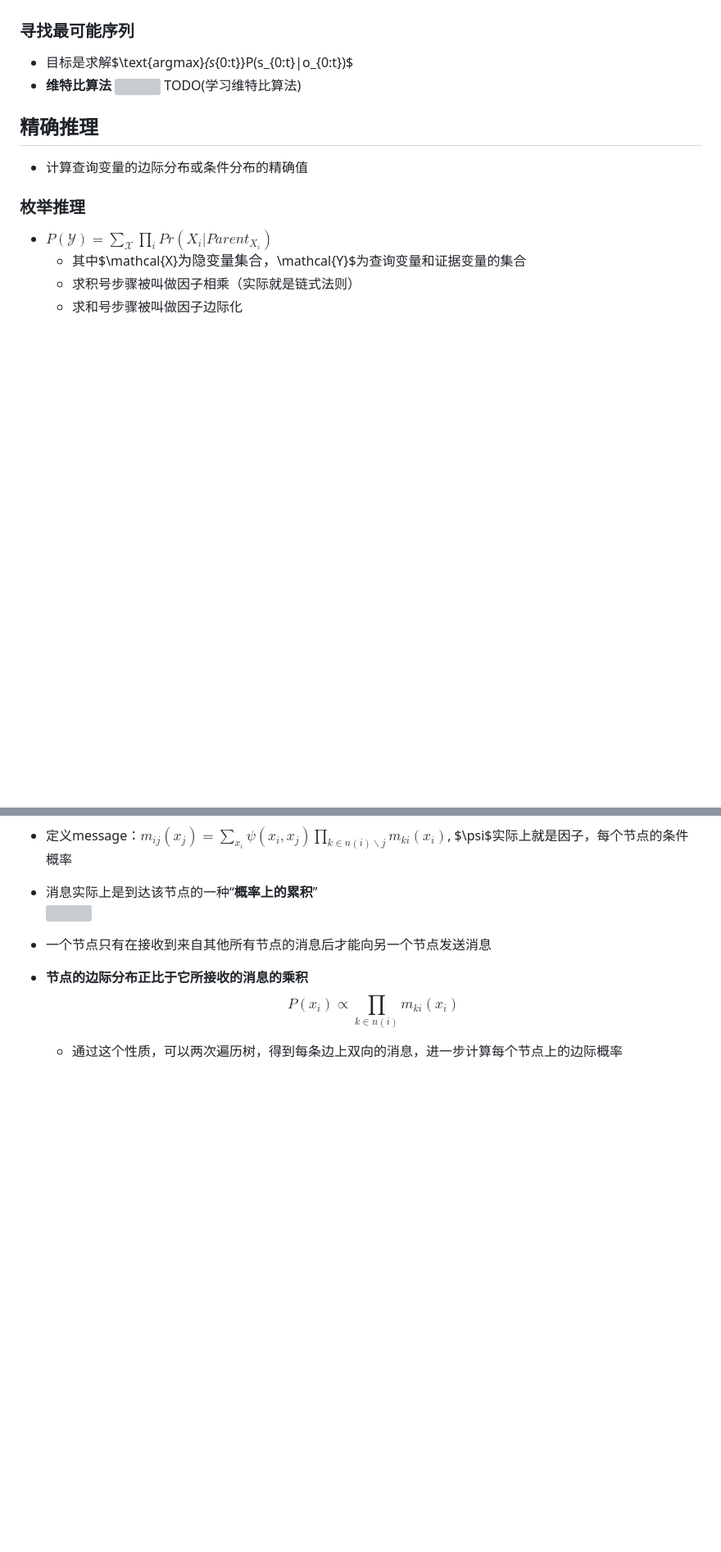
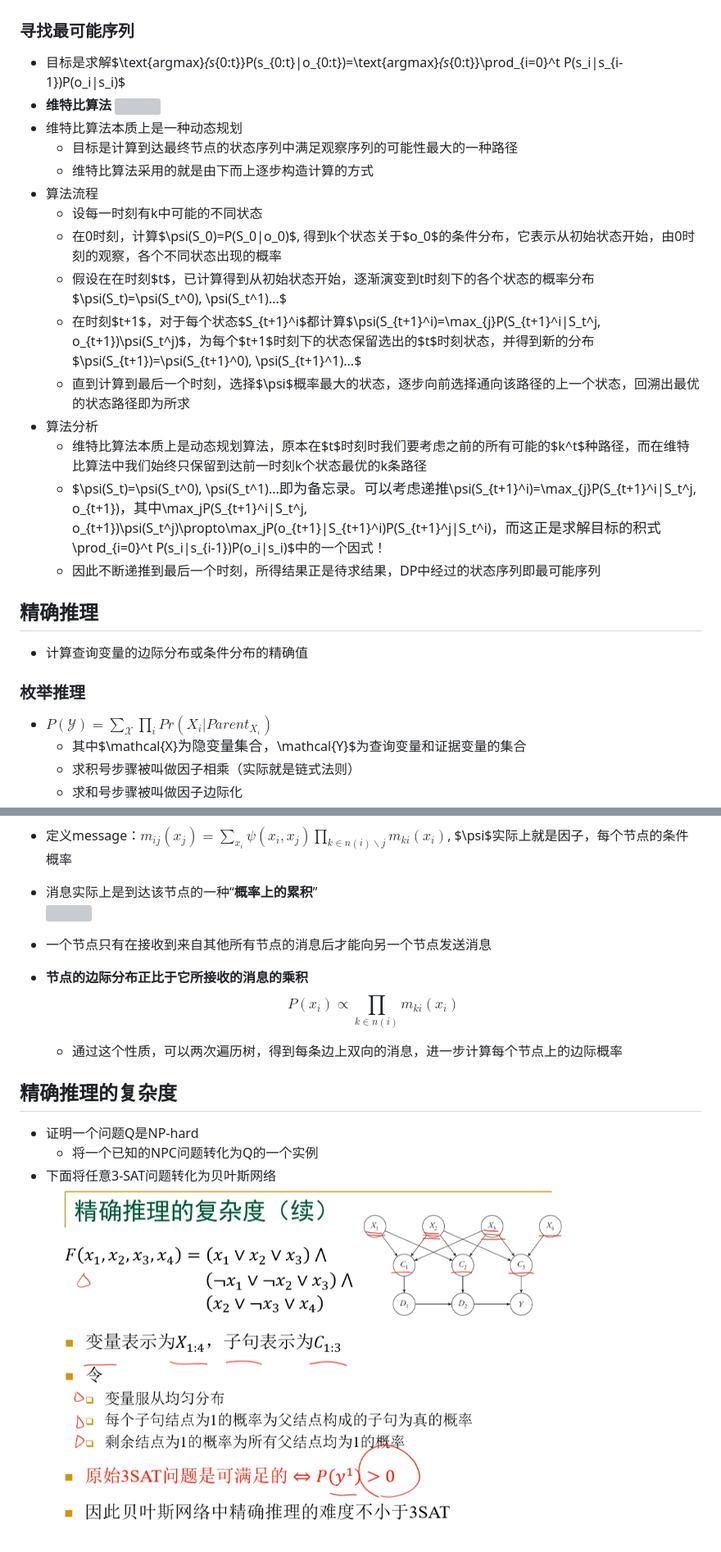
Before and after one commit to typoverflow/note, a Markdown page: Intelligent_System/3-概率模型_概率推理.md, 2 parts joined by grey strips. Shown: that part at 82% size. GitHub-like rendering; pictures changed too: Intelligent_System/img/2020-03-06-16-44-50.png (added); blank space fills up the shorter version; grey boxes are pictures that could not be loaded.

```diff
--- a/Intelligent_System/3-概率模型_概率推理.md
+++ b/Intelligent_System/3-概率模型_概率推理.md
@@ -78,10 +78,22 @@
   + 可以看到主要思想就是尽可能利用贝叶斯网络的条件独立性假设，将复杂的因子转化为已知的**转移分布或观察分布**。后向算法的第一步引入$s_{k+1}$分离了$o_{k+1:t}$和$s_k$，而最后一步利用了$o_{k+1}$和$o_{k+2:t}$被$s_{k+1}$分离的条件
 
 ### 寻找最可能序列
-+ 目标是求解$\text{argmax}_{s_{0:t}}P(s_{0:t}|o_{0:t})$
++ 目标是求解$\text{argmax}_{s_{0:t}}P(s_{0:t}|o_{0:t})=\text{argmax}_{s_{0:t}}\prod_{i=0}^t P(s_i|s_{i-1})P(o_i|s_i)$
 + **维特比算法**
 ![](img/2020-03-05-22-48-16.png)
-TODO(学习维特比算法)
++ 维特比算法本质上是一种动态规划
+  + 目标是计算到达最终节点的状态序列中满足观察序列的可能性最大的一种路径
+  + 维特比算法采用的就是由下而上逐步构造计算的方式
++ 算法流程
+  + 设每一时刻有k中可能的不同状态
+  + 在0时刻，计算$\psi(S_0)=P(S_0|o_0)$, 得到k个状态关于$o_0$的条件分布，它表示从初始状态开始，由0时刻的观察，各个不同状态出现的概率
+  + 假设在在时刻$t$，已计算得到从初始状态开始，逐渐演变到t时刻下的各个状态的概率分布$\psi(S_t)=\psi(S_t^0), \psi(S_t^1)...$
+  + 在时刻$t+1$，对于每个状态$S_{t+1}^i$都计算$\psi(S_{t+1}^i)=\max_{j}P(S_{t+1}^i|S_t^j, o_{t+1})\psi(S_t^j)$，为每个$t+1$时刻下的状态保留选出的$t$时刻状态，并得到新的分布$\psi(S_{t+1})=\psi(S_{t+1}^0), \psi(S_{t+1}^1)...$
+  + 直到计算到最后一个时刻，选择$\psi$概率最大的状态，逐步向前选择通向该路径的上一个状态，回溯出最优的状态路径即为所求
++ 算法分析
+  + 维特比算法本质上是动态规划算法，原本在$t$时刻时我们要考虑之前的所有可能的$k^t$种路径，而在维特比算法中我们始终只保留到达前一时刻k个状态最优的k条路径
+  + $\psi(S_t)=\psi(S_t^0), \psi(S_t^1)...$即为备忘录。可以考虑递推$\psi(S_{t+1}^i)=\max_{j}P(S_{t+1}^i|S_t^j, o_{t+1})$，其中$\max_jP(S_{t+1}^i|S_t^j, o_{t+1})\psi(S_t^j)\propto\max_jP(o_{t+1}|S_{t+1}^i)P(S_{t+1}^j|S_t^i)$，而这正是求解目标的积式$\prod_{i=0}^t P(s_i|s_{i-1})P(o_i|s_i)$中的一个因式！
+  + 因此不断递推到最后一个时刻，所得结果正是待求结果，DP中经过的状态序列即最可能序列
 
 ## 精确推理
 + 计算查询变量的边际分布或条件分布的精确值
@@ -114,3 +126,9 @@ TODO(学习维特比算法)
 + **节点的边际分布正比于它所接收的消息的乘积**
   $$P(x_i)\propto \prod_{k\in n(i)}m_{ki}(x_i)$$
   + 通过这个性质，可以两次遍历树，得到每条边上双向的消息，进一步计算每个节点上的边际概率
+
+## 精确推理的复杂度
++ 证明一个问题Q是NP-hard
+  + 将一个已知的NPC问题转化为Q的一个实例
++ 下面将任意3-SAT问题转化为贝叶斯网络
+  ![](img/2020-03-06-16-44-50.png)
```
Also changed, not shown: Cognitive_Philosophy/3-知觉与模式识别.md (added, +95 -0 lines), Cognitive_Philosophy/img/2020-03-06-14-30-44.png (added), Cognitive_Philosophy/img/2020-03-06-15-58-39.png (added), Cognitive_Philosophy/img/2020-03-06-16-03-55.png (added), Cognitive_Philosophy/img/2020-03-06-16-04-29.png (added).
